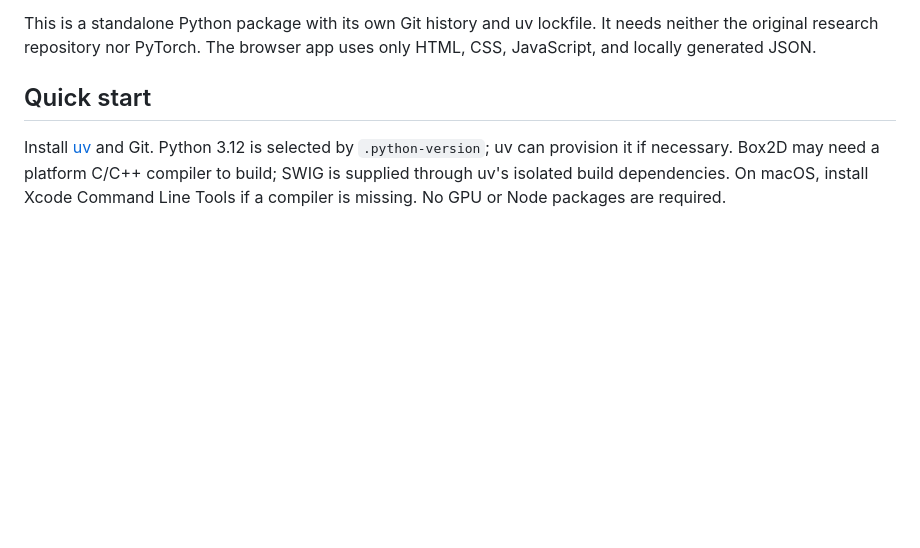
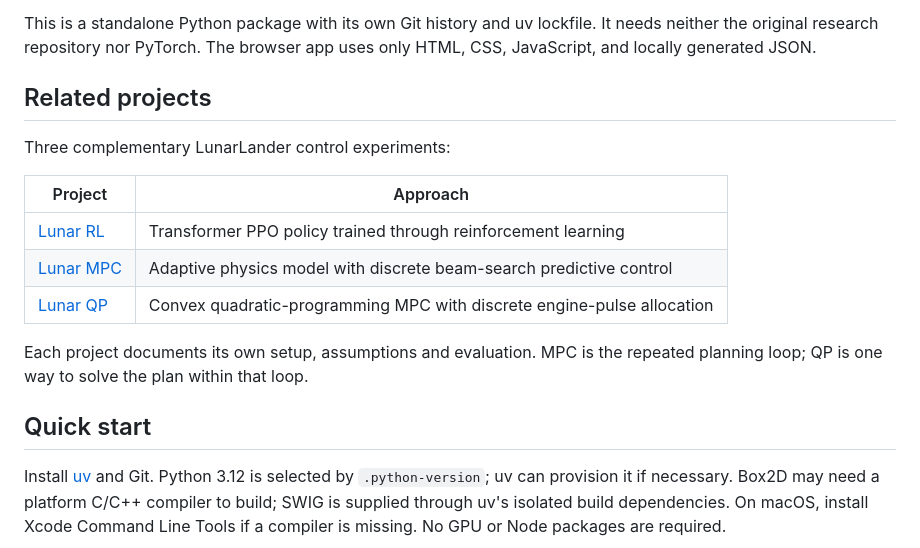
Before and after one commit to mraad/lunar-mpc, a Markdown page: README.md, the part around the change. Rendered like a GitHub page; blank space fills up the shorter version.

Commit message:
docs: link related lunar control projects

```diff
--- a/README.md
+++ b/README.md
@@ -12,6 +12,19 @@ policy training or checkpoint to download.
 This is a standalone Python package with its own Git history and uv lockfile.
 It needs neither the original research repository nor PyTorch. The browser app
 uses only HTML, CSS, JavaScript, and locally generated JSON.
+
+## Related projects
+
+Three complementary LunarLander control experiments:
+
+| Project | Approach |
+|---|---|
+| [Lunar RL](https://github.com/mraad/lunar-rl) | Transformer PPO policy trained through reinforcement learning |
+| [Lunar MPC](https://github.com/mraad/lunar-mpc) | Adaptive physics model with discrete beam-search predictive control |
+| [Lunar QP](https://github.com/mraad/lunar-qp) | Convex quadratic-programming MPC with discrete engine-pulse allocation |
+
+Each project documents its own setup, assumptions and evaluation. MPC is the
+repeated planning loop; QP is one way to solve the plan within that loop.
 
 ## Quick start
 
```
